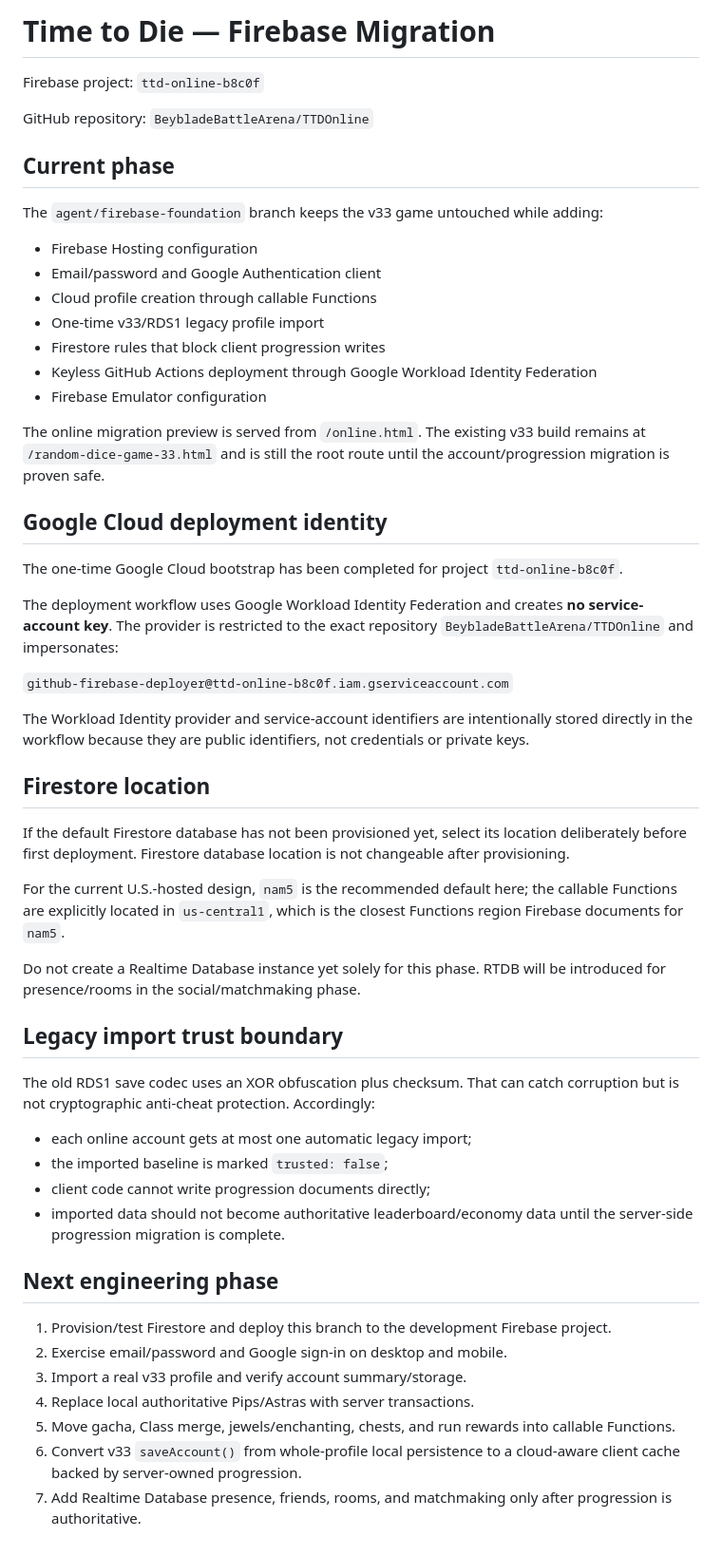
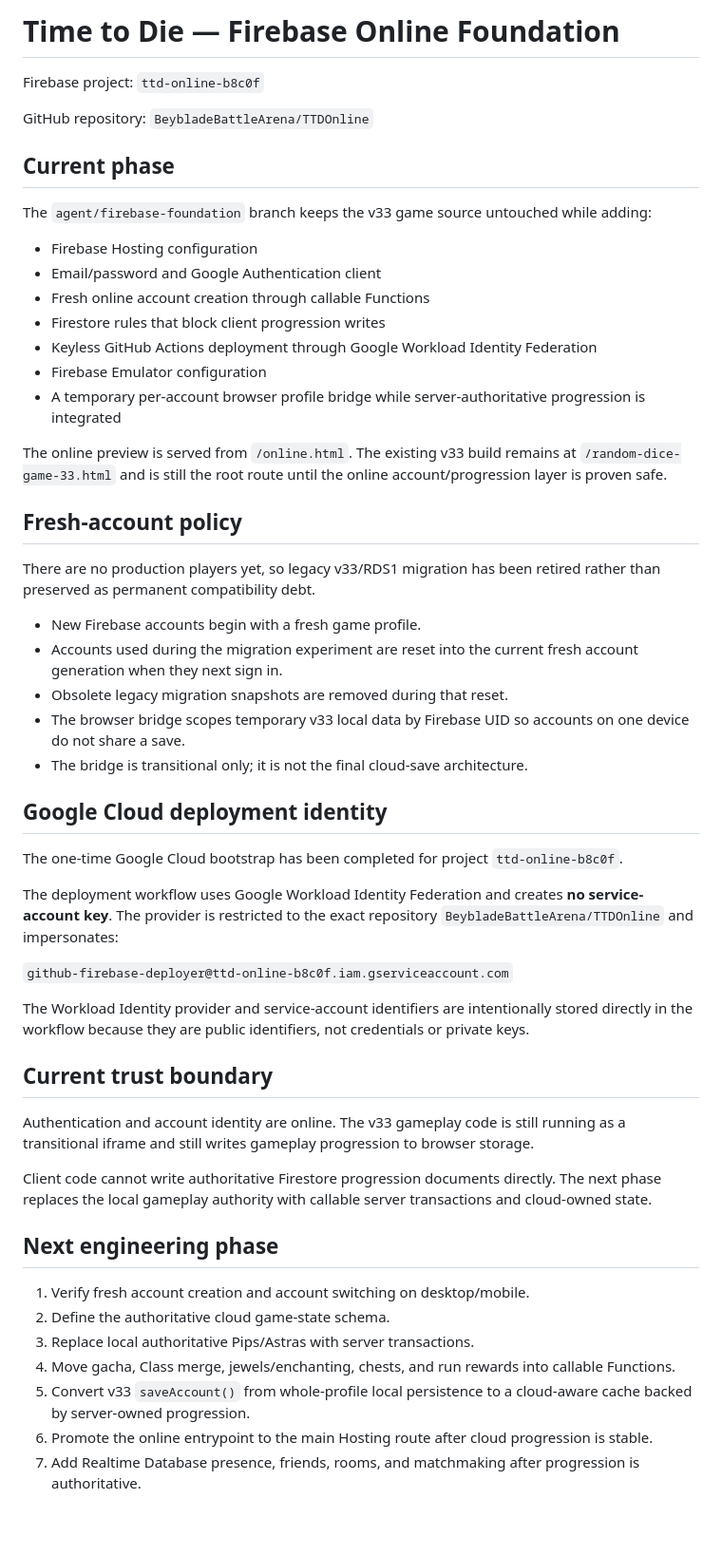
Before and after one commit to BeybladeBattleArena/TTDOnline, a Markdown page: ONLINE-MIGRATION.md, the part around the change. Shown at 95% size. Rendered like a GitHub page; blank space fills up the shorter version.

Commit message:
Document fresh-account online bootstrap

```diff
--- a/ONLINE-MIGRATION.md
+++ b/ONLINE-MIGRATION.md
@@ -1,4 +1,4 @@
-# Time to Die — Firebase Migration
+# Time to Die — Firebase Online Foundation
 
 Firebase project: `ttd-online-b8c0f`
 
@@ -6,17 +6,27 @@ GitHub repository: `BeybladeBattleArena/TTDOnline`
 
 ## Current phase
 
-The `agent/firebase-foundation` branch keeps the v33 game untouched while adding:
+The `agent/firebase-foundation` branch keeps the v33 game source untouched while adding:
 
 - Firebase Hosting configuration
 - Email/password and Google Authentication client
-- Cloud profile creation through callable Functions
-- One-time v33/RDS1 legacy profile import
+- Fresh online account creation through callable Functions
 - Firestore rules that block client progression writes
 - Keyless GitHub Actions deployment through Google Workload Identity Federation
 - Firebase Emulator configuration
+- A temporary per-account browser profile bridge while server-authoritative progression is integrated
 
-The online migration preview is served from `/online.html`. The existing v33 build remains at `/random-dice-game-33.html` and is still the root route until the account/progression migration is proven safe.
+The online preview is served from `/online.html`. The existing v33 build remains at `/random-dice-game-33.html` and is still the root route until the online account/progression layer is proven safe.
+
+## Fresh-account policy
+
+There are no production players yet, so legacy v33/RDS1 migration has been retired rather than preserved as permanent compatibility debt.
+
+- New Firebase accounts begin with a fresh game profile.
+- Accounts used during the migration experiment are reset into the current fresh account generation when they next sign in.
+- Obsolete legacy migration snapshots are removed during that reset.
+- The browser bridge scopes temporary v33 local data by Firebase UID so accounts on one device do not share a save.
+- The bridge is transitional only; it is not the final cloud-save architecture.
 
 ## Google Cloud deployment identity
 
@@ -28,29 +38,18 @@ The deployment workflow uses Google Workload Identity Federation and creates **n
 
 The Workload Identity provider and service-account identifiers are intentionally stored directly in the workflow because they are public identifiers, not credentials or private keys.
 
-## Firestore location
+## Current trust boundary
 
-If the default Firestore database has not been provisioned yet, select its location deliberately before first deployment. Firestore database location is not changeable after provisioning.
+Authentication and account identity are online. The v33 gameplay code is still running as a transitional iframe and still writes gameplay progression to browser storage.
 
-For the current U.S.-hosted design, `nam5` is the recommended default here; the callable Functions are explicitly located in `us-central1`, which is the closest Functions region Firebase documents for `nam5`.
-
-Do not create a Realtime Database instance yet solely for this phase. RTDB will be introduced for presence/rooms in the social/matchmaking phase.
-
-## Legacy import trust boundary
-
-The old RDS1 save codec uses an XOR obfuscation plus checksum. That can catch corruption but is not cryptographic anti-cheat protection. Accordingly:
-
-- each online account gets at most one automatic legacy import;
-- the imported baseline is marked `trusted: false`;
-- client code cannot write progression documents directly;
-- imported data should not become authoritative leaderboard/economy data until the server-side progression migration is complete.
+Client code cannot write authoritative Firestore progression documents directly. The next phase replaces the local gameplay authority with callable server transactions and cloud-owned state.
 
 ## Next engineering phase
 
-1. Provision/test Firestore and deploy this branch to the development Firebase project.
-2. Exercise email/password and Google sign-in on desktop and mobile.
-3. Import a real v33 profile and verify account summary/storage.
-4. Replace local authoritative Pips/Astras with server transactions.
-5. Move gacha, Class merge, jewels/enchanting, chests, and run rewards into callable Functions.
-6. Convert v33 `saveAccount()` from whole-profile local persistence to a cloud-aware client cache backed by server-owned progression.
-7. Add Realtime Database presence, friends, rooms, and matchmaking only after progression is authoritative.
+1. Verify fresh account creation and account switching on desktop/mobile.
+2. Define the authoritative cloud game-state schema.
+3. Replace local authoritative Pips/Astras with server transactions.
+4. Move gacha, Class merge, jewels/enchanting, chests, and run rewards into callable Functions.
+5. Convert v33 `saveAccount()` from whole-profile local persistence to a cloud-aware cache backed by server-owned progression.
+6. Promote the online entrypoint to the main Hosting route after cloud progression is stable.
+7. Add Realtime Database presence, friends, rooms, and matchmaking after progression is authoritative.
```
